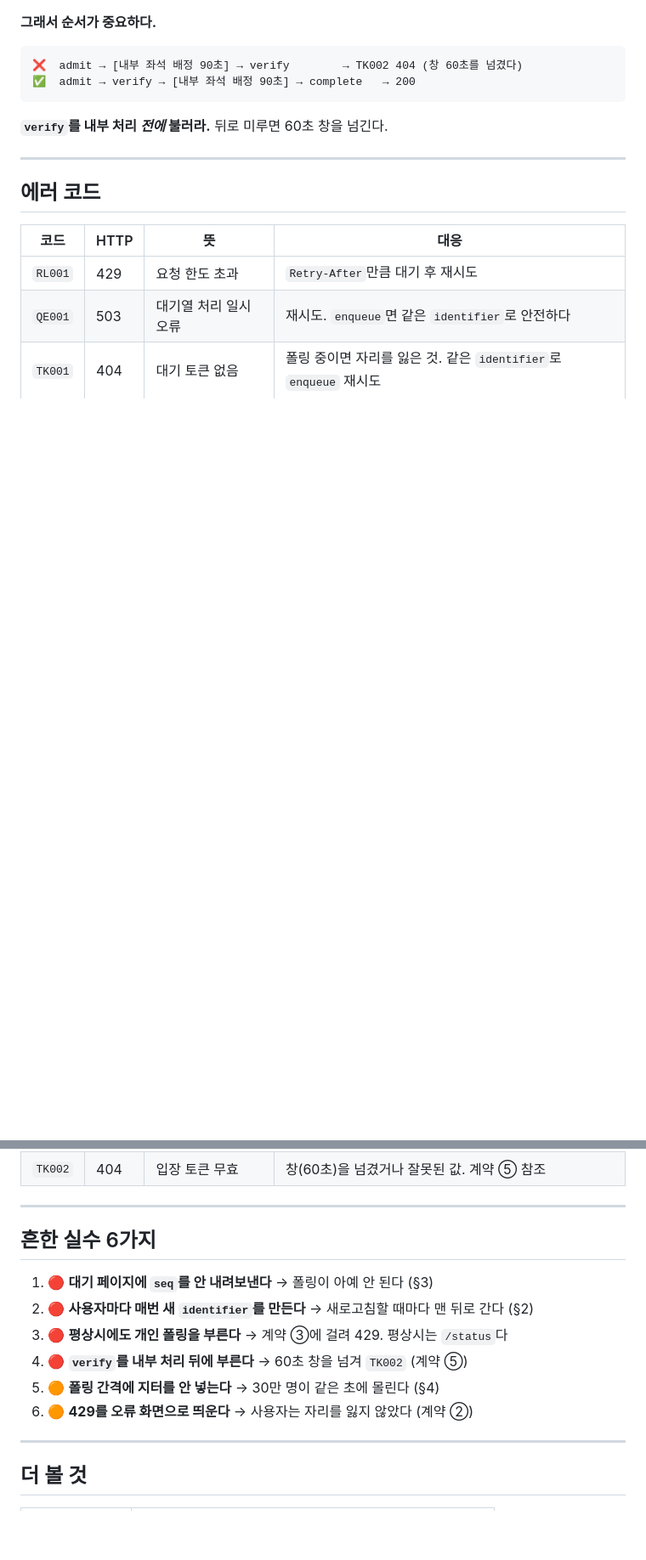
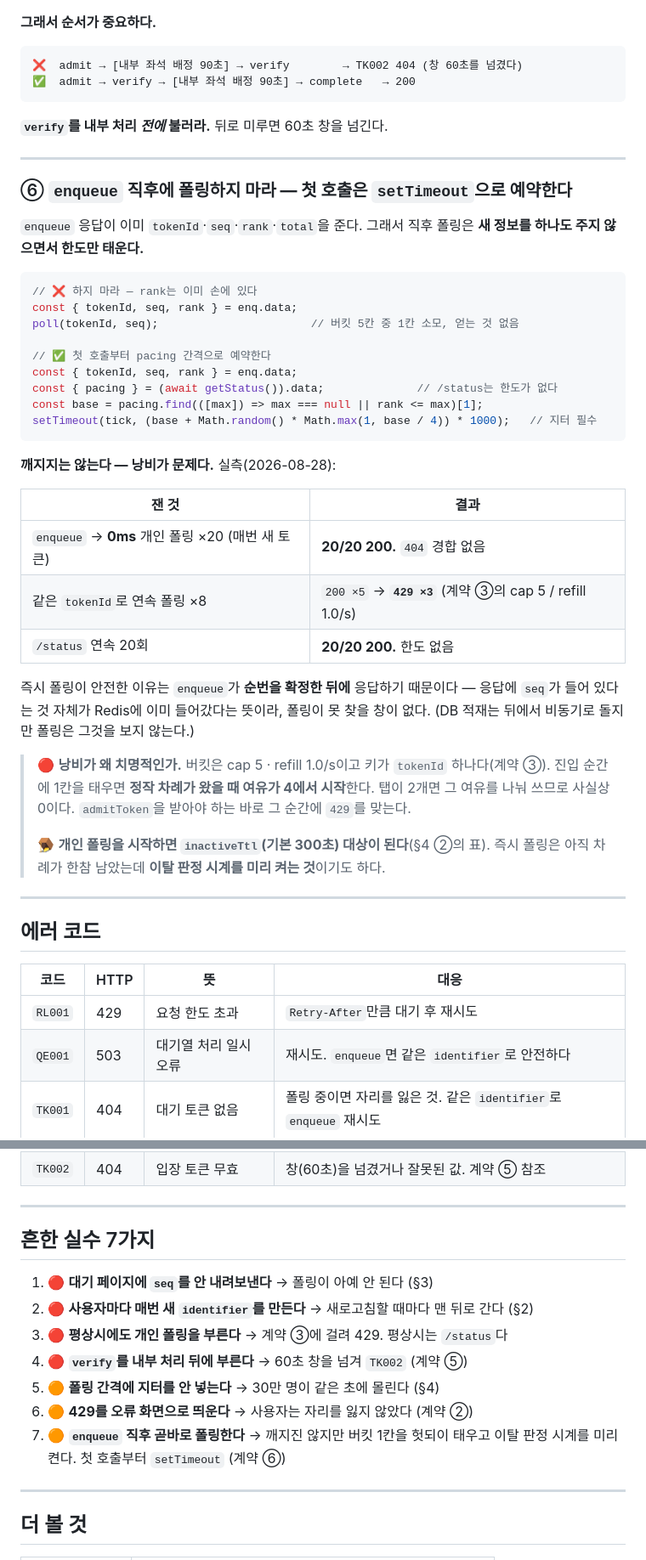
Before and after one commit to S-Onix/queue-platform, a Markdown page: doc/TENANT_INTEGRATION.md, 2 parts joined by grey strips. Shown at 85% size. Rendered like a GitHub page; blank space fills up the shorter version.

Commit message:
docs(tenant): 첫 폴링을 예약하라는 계약을 6번째로 추가한다
enqueue 응답이 이미 tokenId·seq·rank·total 을 준다. 그래서 직후 폴링은 새 정보를
하나도 주지 않으면서 한도만 태운다. 문서에 이 말이 없어서, 통합하는 쪽이
"진입했으니 일단 폴링"으로 짜도 막을 근거가 없었다.

실측(2026-08-28):
  enqueue → 0ms 개인 폴링 ×20 (매번 새 토큰)  → 20/20 200. 404 경합 없다
  같은 tokenId 연속 폴링 ×8                   → 200×5 → 429×3 (cap 5 / refill 1.0/s)
  /status 연속 20회                           → 20/20 200. 한도 없다

즉시 폴링이 깨지지 않는 이유는 enqueue 가 순번을 확정한 뒤에 응답하기 때문이다 —
응답에 seq 가 있다는 것 자체가 Redis 에 들어갔다는 뜻이라 못 찾을 창이 없다.
그러니 이건 결함이 아니라 낭비다. 다만 낭비의 대가가 크다: 버킷 키가 tokenId 하나라
진입 순간에 1칸을 태우면 정작 차례가 왔을 때 여유가 4에서 시작하고, 탭이 2개면
사실상 0이다 — admitToken 을 받아야 하는 그 순간에 429 를 맞는다. 게다가 개인 폴링을
시작하면 inactiveTtl(300초) 대상이 되므로, 차례가 한참 남았는데 이탈 판정 시계를
미리 켜는 셈이기도 하다.

서버는 바꾸지 않는다(§4). 서버가 강제할 수 있는 성질이 아니고, 강제하려면 새 상태를
들고 있어야 한다. 클라이언트 규약으로 두고 SDK 가 지킨다.

"계약 5건"을 참조하던 곳도 함께 고친다(FRS §13 안내문, CLAUDE.md 문서 표).
DECISIONS 의 2곳은 이력이라 두었다. 흔한 실수도 6→7가지.

````diff
--- a/doc/TENANT_INTEGRATION.md
+++ b/doc/TENANT_INTEGRATION.md
@@ -298,6 +298,44 @@ IP가 아니라 `tokenId`가 키이기 때문이다.
 
 ---
 
+### ⑥ **`enqueue` 직후에 폴링하지 마라 — 첫 호출은 `setTimeout`으로 예약한다**
+
+`enqueue` 응답이 이미 `tokenId`·`seq`·`rank`·`total`을 준다. 그래서 직후 폴링은
+**새 정보를 하나도 주지 않으면서 한도만 태운다.**
+
+```js
+// ❌ 하지 마라 — rank는 이미 손에 있다
+const { tokenId, seq, rank } = enq.data;
+poll(tokenId, seq);                       // 버킷 5칸 중 1칸 소모, 얻는 것 없음
+
+// ✅ 첫 호출부터 pacing 간격으로 예약한다
+const { tokenId, seq, rank } = enq.data;
+const { pacing } = (await getStatus()).data;              // /status는 한도가 없다
+const base = pacing.find(([max]) => max === null || rank <= max)[1];
+setTimeout(tick, (base + Math.random() * Math.max(1, base / 4)) * 1000);   // 지터 필수
+```
+
+**깨지지는 않는다 — 낭비가 문제다.** 실측(2026-08-28):
+
+| 잰 것 | 결과 |
+|---|---|
+| `enqueue` → **0ms** 개인 폴링 ×20 (매번 새 토큰) | **20/20 200.** `404` 경합 없음 |
+| 같은 `tokenId`로 연속 폴링 ×8 | `200 ×5` → **`429 ×3`** (계약 ③의 cap 5 / refill 1.0/s) |
+| `/status` 연속 20회 | **20/20 200.** 한도 없음 |
+
+즉시 폴링이 안전한 이유는 `enqueue`가 **순번을 확정한 뒤에** 응답하기 때문이다 — 응답에 `seq`가
+들어 있다는 것 자체가 Redis에 이미 들어갔다는 뜻이라, 폴링이 못 찾을 창이 없다.
+(DB 적재는 뒤에서 비동기로 돌지만 폴링은 그것을 보지 않는다.)
+
+> 🔴 **낭비가 왜 치명적인가.** 버킷은 cap 5 · refill 1.0/s이고 키가 `tokenId` 하나다(계약 ③).
+> 진입 순간에 1칸을 태우면 **정작 차례가 왔을 때 여유가 4에서 시작**한다. 탭이 2개면 그 여유를
+> 나눠 쓰므로 사실상 0이다. `admitToken`을 받아야 하는 바로 그 순간에 `429`를 맞는다.
+>
+> 🪤 **개인 폴링을 시작하면 `inactiveTtl`(기본 300초) 대상이 된다**(§4 ②의 표).
+> 즉시 폴링은 아직 차례가 한참 남았는데 **이탈 판정 시계를 미리 켜는 것**이기도 하다.
+
+---
+
 ## 에러 코드
 
 | 코드 | HTTP | 뜻 | 대응 |
@@ -309,7 +347,7 @@ IP가 아니라 `tokenId`가 키이기 때문이다.
 
 ---
 
-## 흔한 실수 6가지
+## 흔한 실수 7가지
 
 1. 🔴 **대기 페이지에 `seq`를 안 내려보낸다** → 폴링이 아예 안 된다 (§3)
 2. 🔴 **사용자마다 매번 새 `identifier`를 만든다** → 새로고침할 때마다 맨 뒤로 간다 (§2)
@@ -317,6 +355,8 @@ IP가 아니라 `tokenId`가 키이기 때문이다.
 4. 🔴 **`verify`를 내부 처리 뒤에 부른다** → 60초 창을 넘겨 `TK002` (계약 ⑤)
 5. 🟠 **폴링 간격에 지터를 안 넣는다** → 30만 명이 같은 초에 몰린다 (§4)
 6. 🟠 **429를 오류 화면으로 띄운다** → 사용자는 자리를 잃지 않았다 (계약 ②)
+7. 🟠 **`enqueue` 직후 곧바로 폴링한다** → 깨지진 않지만 버킷 1칸을 헛되이 태우고
+   이탈 판정 시계를 미리 켠다. 첫 호출부터 `setTimeout` (계약 ⑥)
 
 ---
 
````
Also changed, not shown: other parts of doc/TENANT_INTEGRATION.md (+1 -1 lines), CLAUDE.md (+1 -1 lines), doc/FRS_final.md (+1 -1 lines).
